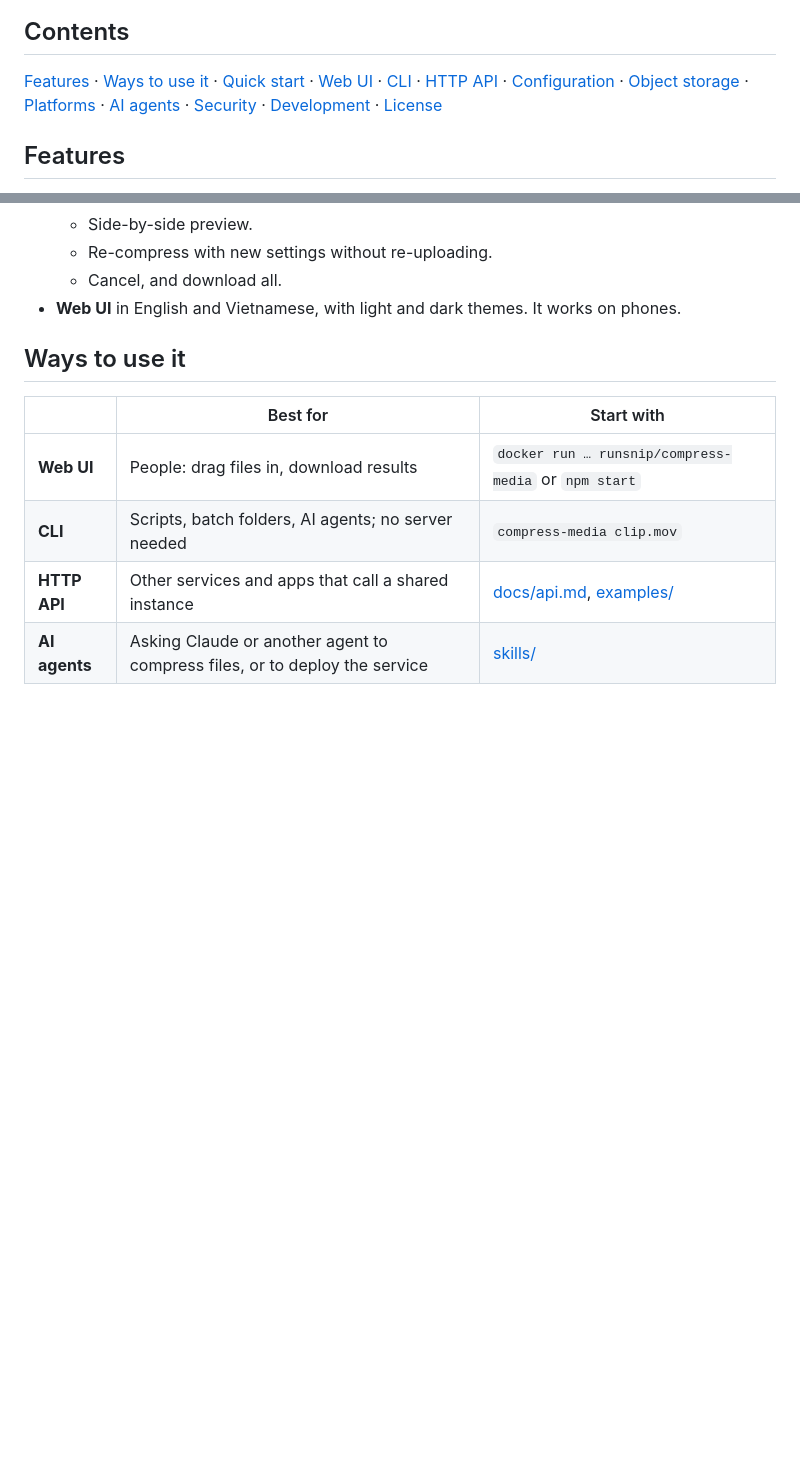
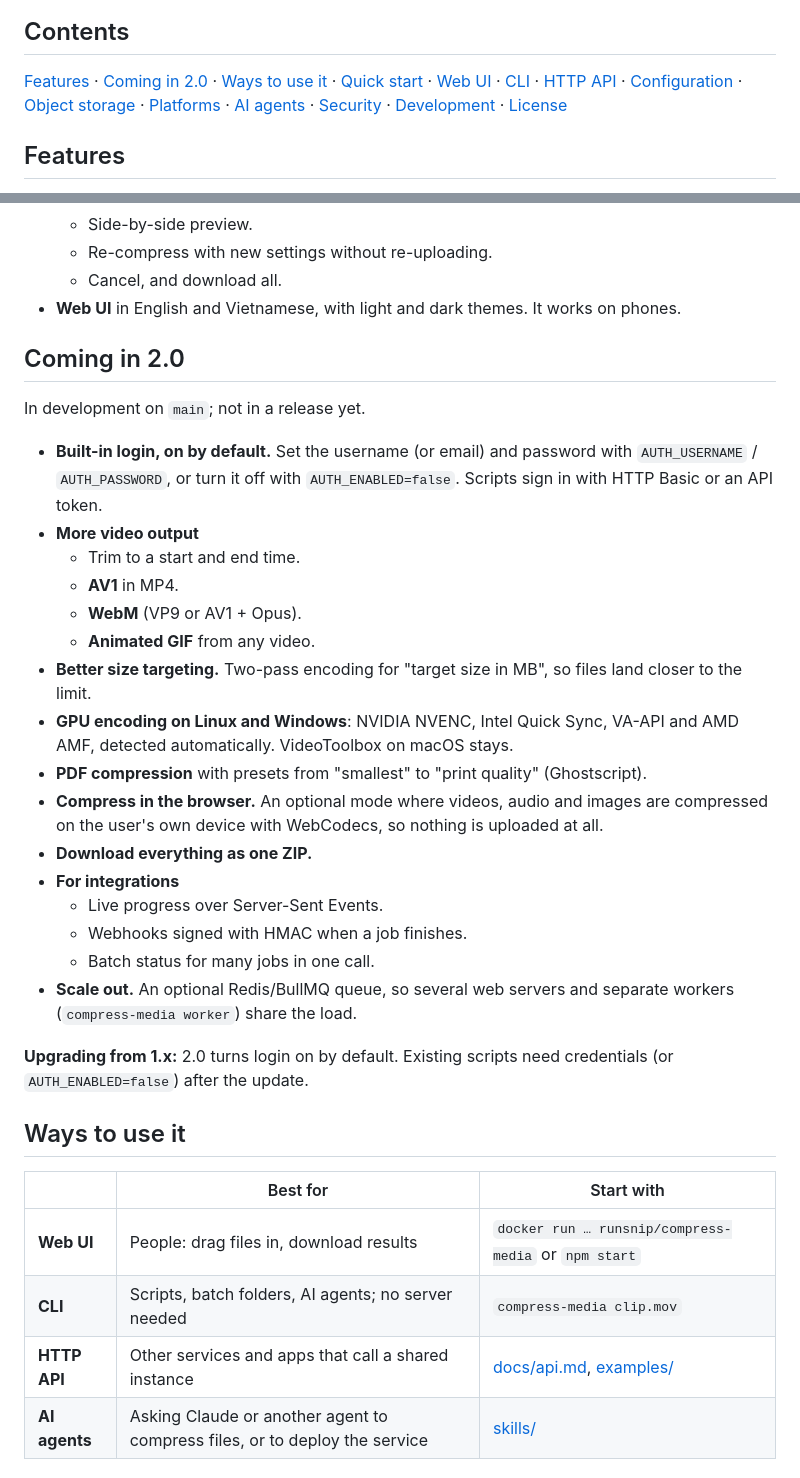
Before and after one commit to material-atomic/compress-media, a Markdown page: README.md, 2 parts joined by grey strips. Rendered like a GitHub page; blank space fills up the shorter version.

Commit message:
docs: announce what's coming in 2.0

```diff
--- a/README.md
+++ b/README.md
@@ -17,7 +17,7 @@ A self-hosted compressor for **videos, images and audio**. It comes with a drag-
 
 ## Contents
 
-[Features](#features) · [Ways to use it](#ways-to-use-it) · [Quick start](#quick-start) · [Web UI](#web-ui) · [CLI](#cli) · [HTTP API](#http-api) · [Configuration](#configuration) · [Object storage](#object-storage) · [Platforms](#platform-support) · [AI agents](#use-with-ai-agents) · [Security](#security) · [Development](#development) · [License](#license)
+[Features](#features) · [Coming in 2.0](#coming-in-20) · [Ways to use it](#ways-to-use-it) · [Quick start](#quick-start) · [Web UI](#web-ui) · [CLI](#cli) · [HTTP API](#http-api) · [Configuration](#configuration) · [Object storage](#object-storage) · [Platforms](#platform-support) · [AI agents](#use-with-ai-agents) · [Security](#security) · [Development](#development) · [License](#license)
 
 ## Features
 
@@ -44,6 +44,29 @@ A self-hosted compressor for **videos, images and audio**. It comes with a drag-
   - Re-compress with new settings without re-uploading.
   - Cancel, and download all.
 - **Web UI** in English and Vietnamese, with light and dark themes. It works on phones.
+
+## Coming in 2.0
+
+In development on `main`; not in a release yet.
+
+- **Built-in login, on by default.** Set the username (or email) and password with `AUTH_USERNAME` / `AUTH_PASSWORD`, or turn it off with `AUTH_ENABLED=false`. Scripts sign in with HTTP Basic or an API token.
+- **More video output**
+  - Trim to a start and end time.
+  - **AV1** in MP4.
+  - **WebM** (VP9 or AV1 + Opus).
+  - **Animated GIF** from any video.
+- **Better size targeting.** Two-pass encoding for "target size in MB", so files land closer to the limit.
+- **GPU encoding on Linux and Windows**: NVIDIA NVENC, Intel Quick Sync, VA-API and AMD AMF, detected automatically. VideoToolbox on macOS stays.
+- **PDF compression** with presets from "smallest" to "print quality" (Ghostscript).
+- **Compress in the browser.** An optional mode where videos, audio and images are compressed on the user's own device with WebCodecs, so nothing is uploaded at all.
+- **Download everything as one ZIP.**
+- **For integrations**
+  - Live progress over Server-Sent Events.
+  - Webhooks signed with HMAC when a job finishes.
+  - Batch status for many jobs in one call.
+- **Scale out.** An optional Redis/BullMQ queue, so several web servers and separate workers (`compress-media worker`) share the load.
+
+**Upgrading from 1.x:** 2.0 turns login on by default. Existing scripts need credentials (or `AUTH_ENABLED=false`) after the update.
 
 ## Ways to use it
 
```
Also changed, not shown: README.vi.md (+24 -1 lines).
